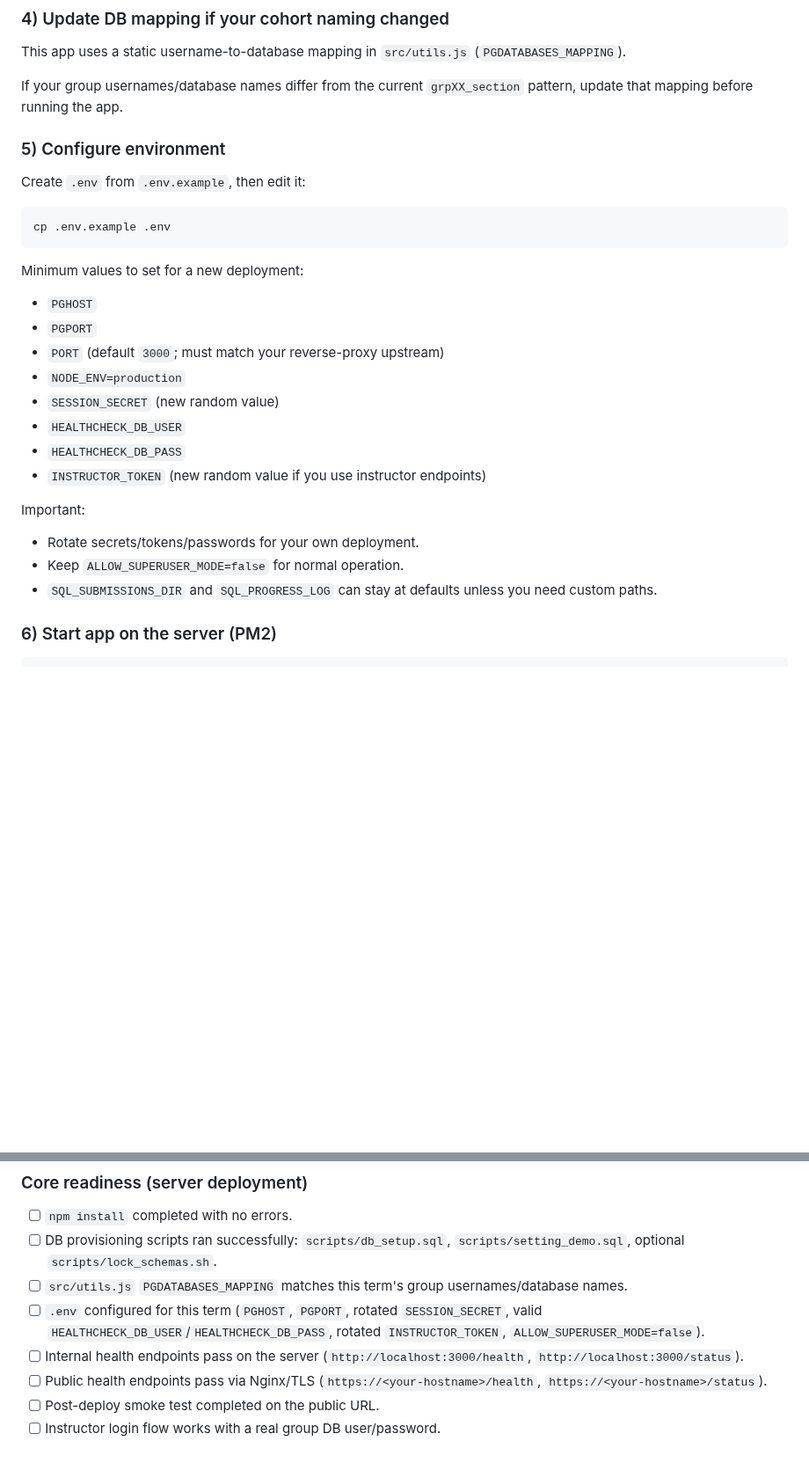
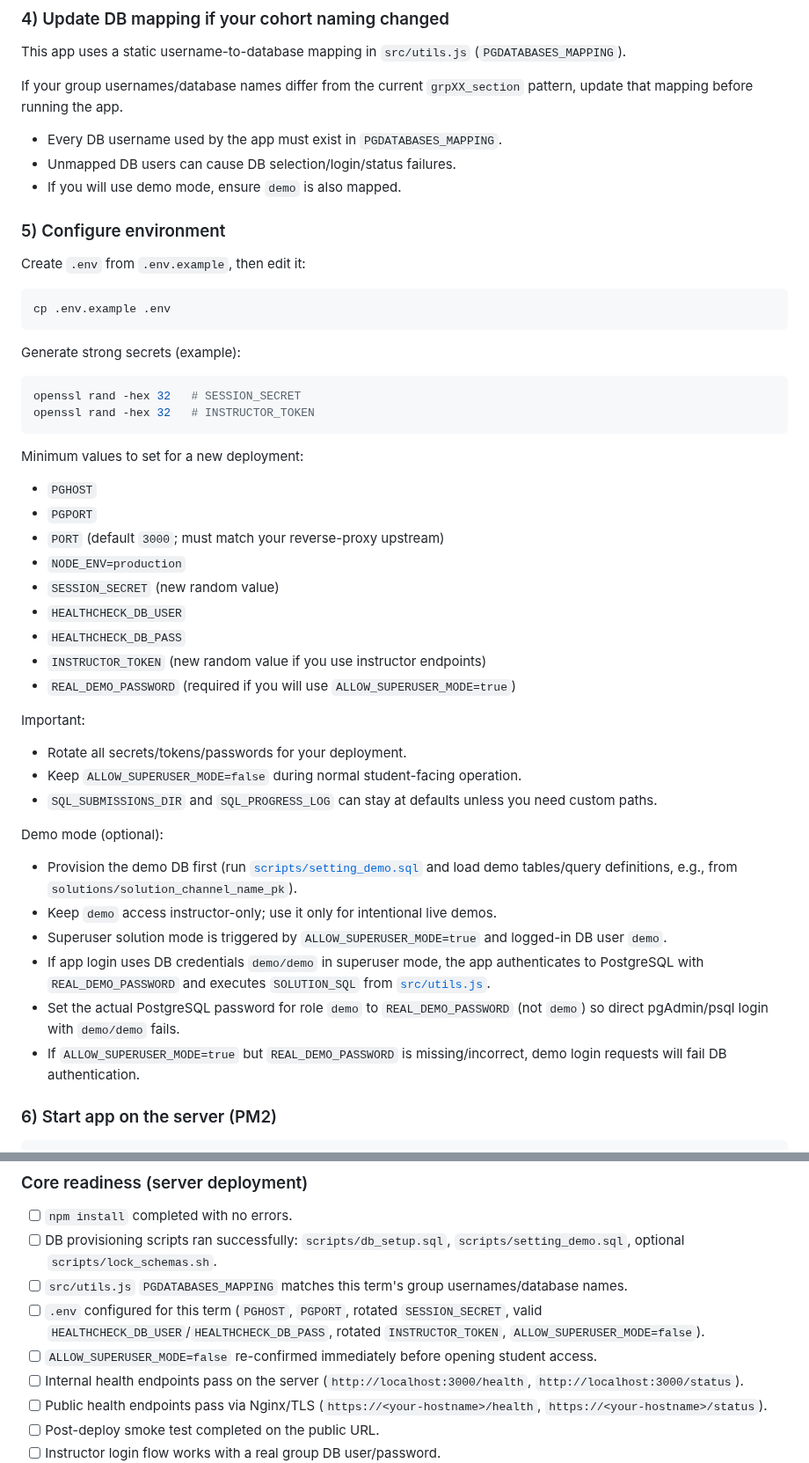
Before and after one commit to bcsaldias/sql-chat-teaching-system, a Markdown page: README.md, 2 parts joined by grey strips. Shown at 88% size. Drawn GitHub-style; blank space fills up the shorter version.

Commit message:
Clean up

````diff
--- a/README.md
+++ b/README.md
@@ -93,12 +93,23 @@ This app uses a static username-to-database mapping in `src/utils.js` (`PGDATABA
 
 If your group usernames/database names differ from the current `grpXX_section` pattern, update that mapping before running the app.
 
+- Every DB username used by the app must exist in `PGDATABASES_MAPPING`.
+- Unmapped DB users can cause DB selection/login/status failures.
+- If you will use demo mode, ensure `demo` is also mapped.
+
 ### 5) Configure environment
 
 Create `.env` from `.env.example`, then edit it:
 
 ```bash
 cp .env.example .env
+```
+
+Generate strong secrets (example):
+
+```bash
+openssl rand -hex 32   # SESSION_SECRET
+openssl rand -hex 32   # INSTRUCTOR_TOKEN
 ```
 
 Minimum values to set for a new deployment:
@@ -111,12 +122,22 @@ Minimum values to set for a new deployment:
 - `HEALTHCHECK_DB_USER`
 - `HEALTHCHECK_DB_PASS`
 - `INSTRUCTOR_TOKEN` (new random value if you use instructor endpoints)
+- `REAL_DEMO_PASSWORD` (required if you will use `ALLOW_SUPERUSER_MODE=true`)
 
 Important:
 
-- Rotate secrets/tokens/passwords for your own deployment.
-- Keep `ALLOW_SUPERUSER_MODE=false` for normal operation.
+- Rotate all secrets/tokens/passwords for your deployment.
+- Keep `ALLOW_SUPERUSER_MODE=false` during normal student-facing operation.
 - `SQL_SUBMISSIONS_DIR` and `SQL_PROGRESS_LOG` can stay at defaults unless you need custom paths.
+
+Demo mode (optional):
+
+- Provision the demo DB first (run [`scripts/setting_demo.sql`](scripts/setting_demo.sql) and load demo tables/query definitions, e.g., from `solutions/solution_channel_name_pk`).
+- Keep `demo` access instructor-only; use it only for intentional live demos.
+- Superuser solution mode is triggered by `ALLOW_SUPERUSER_MODE=true` and logged-in DB user `demo`.
+- If app login uses DB credentials `demo/demo` in superuser mode, the app authenticates to PostgreSQL with `REAL_DEMO_PASSWORD` and executes `SOLUTION_SQL` from [`src/utils.js`](src/utils.js).
+- Set the actual PostgreSQL password for role `demo` to `REAL_DEMO_PASSWORD` (not `demo`) so direct pgAdmin/psql login with `demo/demo` fails.
+- If `ALLOW_SUPERUSER_MODE=true` but `REAL_DEMO_PASSWORD` is missing/incorrect, demo login requests will fail DB authentication.
 
 ### 6) Start app on the server (PM2)
 
@@ -284,6 +305,7 @@ Use this before opening the project to students.
 - [ ] DB provisioning scripts ran successfully: `scripts/db_setup.sql`, `scripts/setting_demo.sql`, optional `scripts/lock_schemas.sh`.
 - [ ] `src/utils.js` `PGDATABASES_MAPPING` matches this term's group usernames/database names.
 - [ ] `.env` configured for this term (`PGHOST`, `PGPORT`, rotated `SESSION_SECRET`, valid `HEALTHCHECK_DB_USER`/`HEALTHCHECK_DB_PASS`, rotated `INSTRUCTOR_TOKEN`, `ALLOW_SUPERUSER_MODE=false`).
+- [ ] `ALLOW_SUPERUSER_MODE=false` re-confirmed immediately before opening student access.
 - [ ] Internal health endpoints pass on the server (`http://localhost:3000/health`, `http://localhost:3000/status`).
 - [ ] Public health endpoints pass via Nginx/TLS (`https://<your-hostname>/health`, `https://<your-hostname>/status`).
 - [ ] Post-deploy smoke test completed on the public URL.
````
